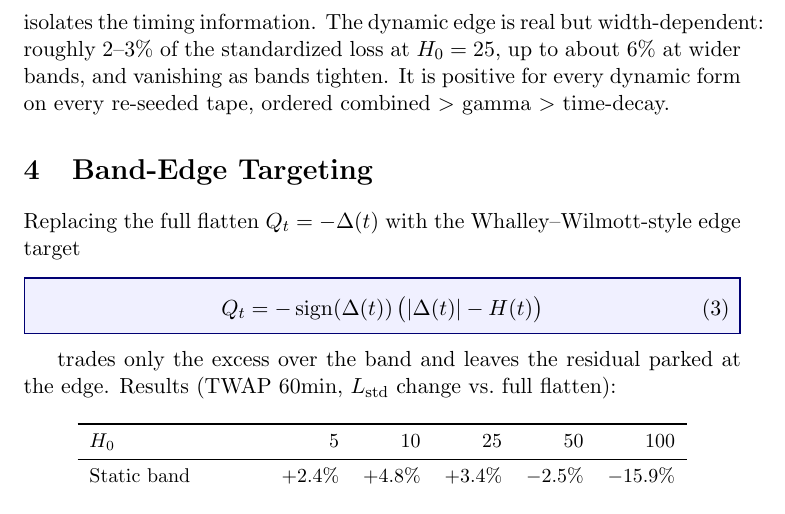
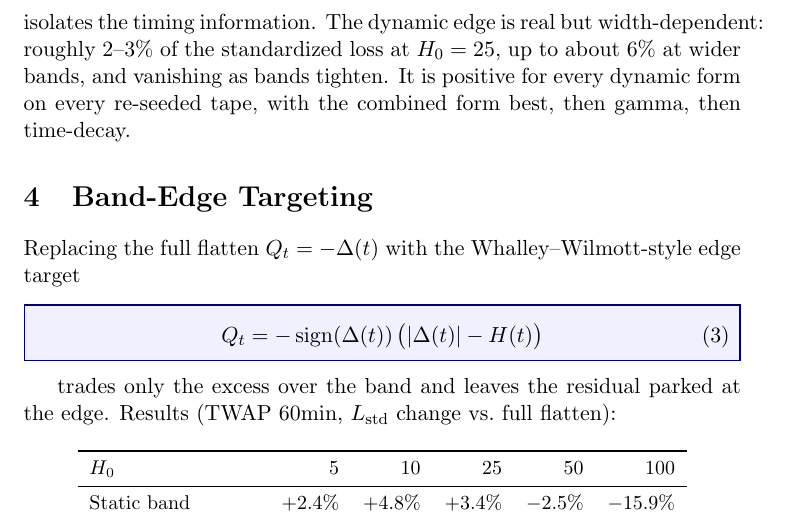
Before and after one commit to LJPxx084/JPM_Optimal_Intraday_Delta_Hedging_Strategy, a LaTeX document (docs/results_and_improvements.tex): part of page 3 of 5, cut so that both start at the same text. Compiled offline with pdfLaTeX.

Commit message:
Remove unbreakable math string causing overfull line
Co-Authored-By: Claude Fable 5 <noreply@anthropic.com>

```diff
--- a/docs/results_and_improvements.tex
+++ b/docs/results_and_improvements.tex
@@ -108,7 +108,7 @@ configuration's mean effective width (same horizon, method, $\epsilon$, cooldown
 isolates the timing information. The dynamic edge is real but width-dependent: roughly
 2--3\% of the standardized loss at $H_0 = 25$, up to about 6\% at wider bands, and
 vanishing as bands tighten. It is positive for every dynamic form on every re-seeded
-tape, ordered combined $>$ gamma $>$ time-decay.
+tape, with the combined form best, then gamma, then time-decay.
 
 \section{Band-Edge Targeting}
 
```
